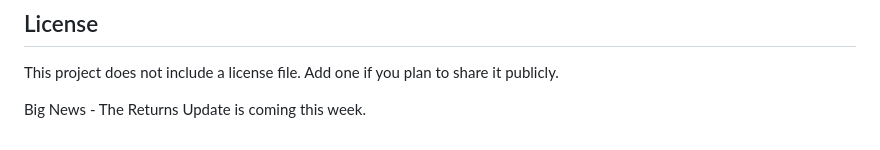
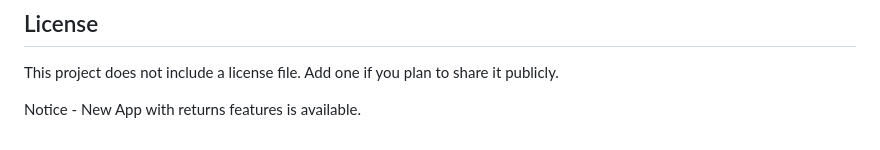
Before and after one commit to Aaryan-Rajora14/Universal-Billing-System-V4.2, a Markdown page: README.md, the part around the change. Rendered like a GitHub page.

Commit message:
Update announcement in README for new app features

```diff
--- a/README.md
+++ b/README.md
@@ -105,4 +105,4 @@ Settings include:
 
 This project does not include a license file. Add one if you plan to share it publicly.
 
-Big News - The Returns Update is coming this week.
+Notice -  New App with returns features is available.
```
